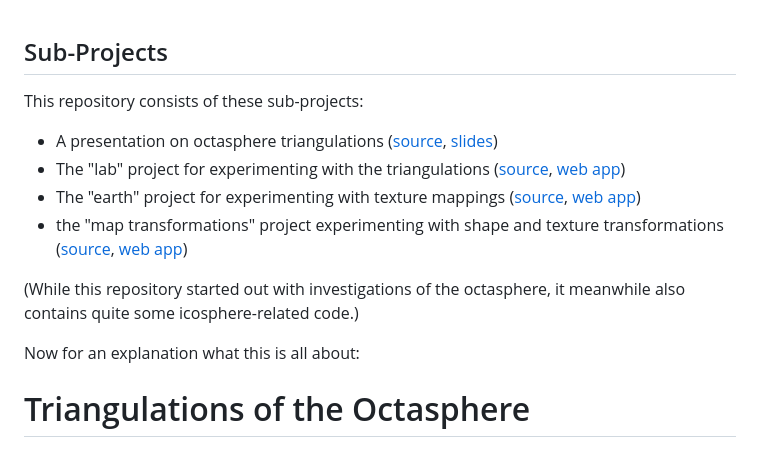
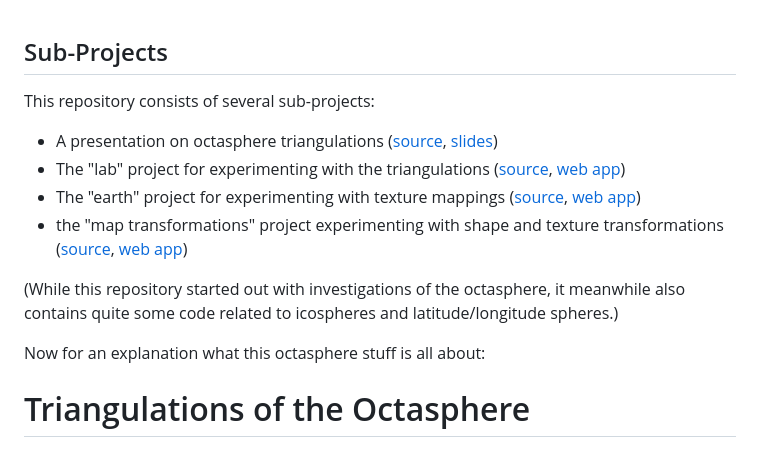
Before and after one commit to hcschuetz/sphere-texturing, a Markdown page: README.md, the part around the change. Drawn GitHub-style.

Commit message:
minor README update

```diff
--- a/README.md
+++ b/README.md
@@ -1,7 +1,7 @@
 Sub-Projects
 ------------
 
-This repository consists of these sub-projects:
+This repository consists of several sub-projects:
 - A presentation on octasphere triangulations
   ([source](./presentation/), [slides](https://hcschuetz.github.io/octasphere/presentation/dist/))
 - The "lab" project for experimenting with the triangulations
@@ -14,9 +14,10 @@ This repository consists of these sub-projects:
   [web app](https://hcschuetz.github.io/octasphere/map-transformations/dist/))
 
 (While this repository started out with investigations of the octasphere,
-it meanwhile also contains quite some icosphere-related code.)
+it meanwhile also contains quite some code related to icospheres and
+latitude/longitude spheres.)
 
-Now for an explanation what this is all about:
+Now for an explanation what this octasphere stuff is all about:
 
 
 Triangulations of the Octasphere
```
